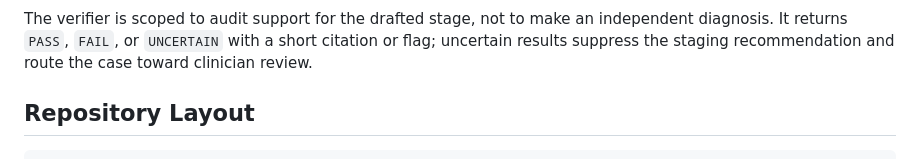
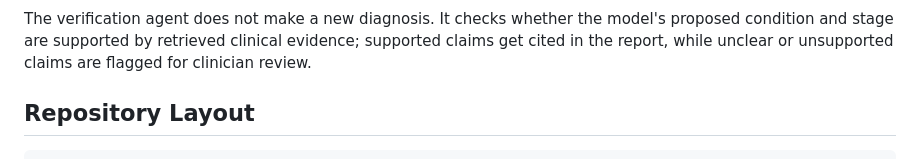
Before and after one commit to jxia622/WoundMind, a Markdown page: README.md, the part around one of its changes. Drawn GitHub-style.

````diff
--- a/README.md
+++ b/README.md
@@ -87,6 +82,6 @@ flowchart LR
 ```
 
-The verifier is scoped to audit support for the drafted stage, not to make an independent diagnosis. It returns `PASS`, `FAIL`, or `UNCERTAIN` with a short citation or flag; uncertain results suppress the staging recommendation and route the case toward clinician review.
+The verification agent does not make a new diagnosis. It checks whether the model's proposed condition and stage are supported by retrieved clinical evidence; supported claims get cited in the report, while unclear or unsupported claims are flagged for clinician review.
 
 ## Repository Layout
 
````
Also changed, not shown: other parts of README.md (+17 -22 lines).
